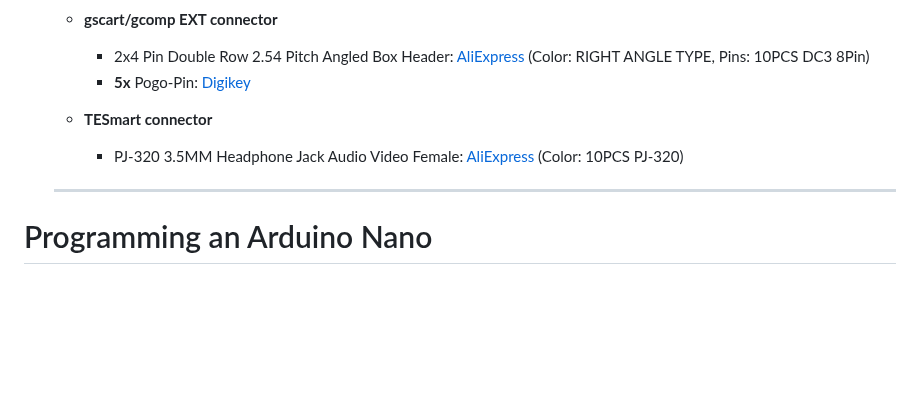
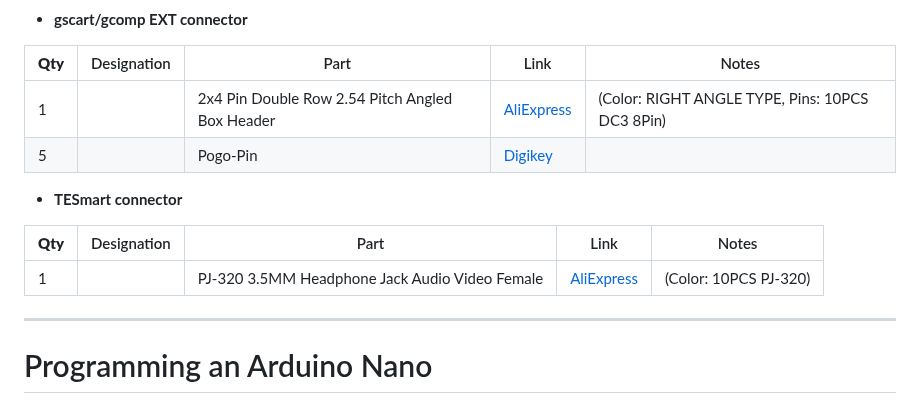
Before and after one commit to svirant/DonutDongle, a Markdown page: README.md, the part around one of its changes. Rendered like a GitHub page; blank space fills up the shorter version.

```diff
--- a/README.md
+++ b/README.md
@@ -138,12 +121,16 @@ Let me know what ideas you have, and perhaps I can add them in.
 
   * **gscart/gcomp EXT connector**
 
-    -  2x4 Pin Double Row 2.54 Pitch Angled Box Header: [AliExpress](https://www.aliexpress.us/item/3256805177947724.html?) (Color: RIGHT ANGLE TYPE, Pins: 10PCS DC3 8Pin)
-    -  **5x** Pogo-Pin: [Digikey](https://www.digikey.com/en/products/detail/mill-max-manufacturing-corp/0906-1-15-20-75-14-11-0/1147049)
+| **Qty**    | Designation | Part |  Link  |  Notes |
+| ------------- | ------------- |------------- |------------- |------------- |
+| 1 | | 2x4 Pin Double Row 2.54 Pitch Angled Box Header | [AliExpress](https://www.aliexpress.us/item/3256805177947724.html?) | (Color: RIGHT ANGLE TYPE, Pins: 10PCS DC3 8Pin) |
+| 5 | | Pogo-Pin | [Digikey](https://www.digikey.com/en/products/detail/mill-max-manufacturing-corp/0906-1-15-20-75-14-11-0/1147049) | |
 
   * **TESmart connector**
 
-    -  PJ-320 3.5MM Headphone Jack Audio Video Female: [AliExpress](https://www.aliexpress.us/item/3256805995568762.html) (Color: 10PCS PJ-320)
+ | **Qty**    | Designation | Part |  Link  |  Notes |
+| ------------- | ------------- |------------- |------------- |------------- |
+| 1 | | PJ-320 3.5MM Headphone Jack Audio Video Female | [AliExpress](https://www.aliexpress.us/item/3256805995568762.html) | (Color: 10PCS PJ-320) |
 
   -----------
 # Programming an Arduino Nano
```
Also changed, not shown: other parts of README.md (+44 -61 lines).
